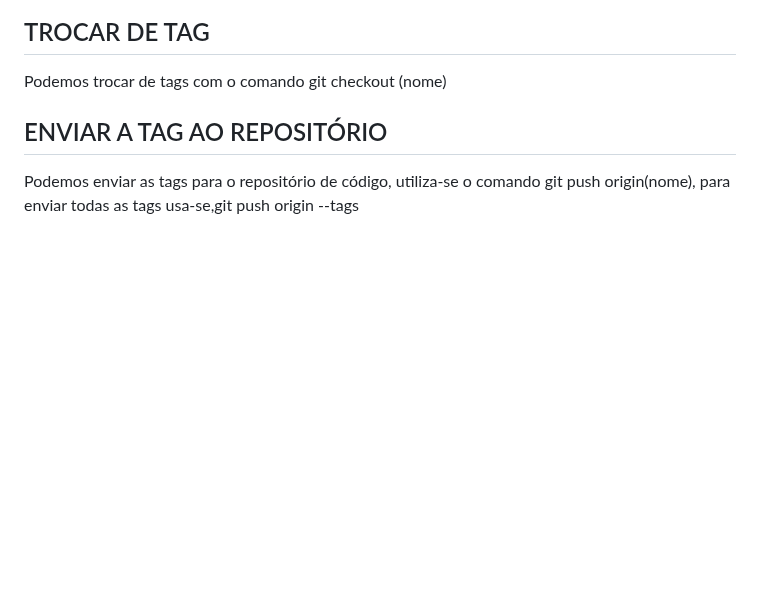
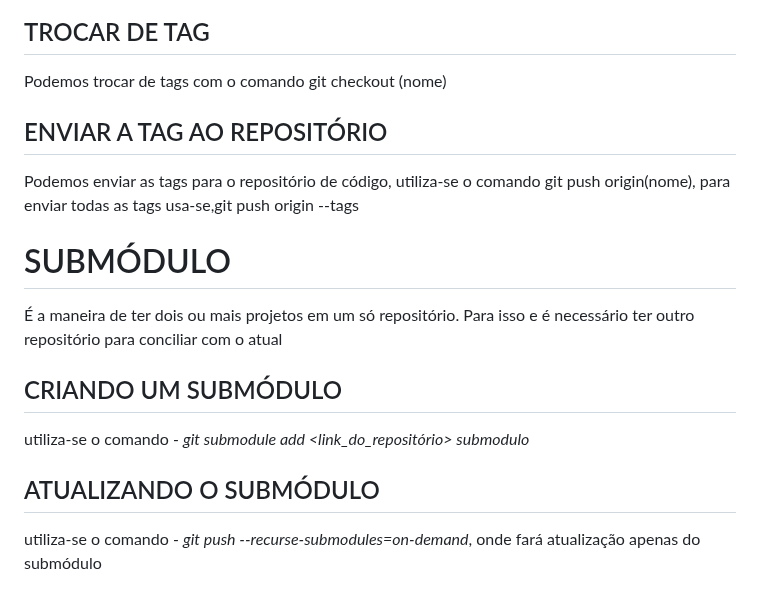
Before and after one commit to LeonardoAtaides/Curso_Git, a Markdown page: CURSO_GIT/anotações.md, the part around the change. Drawn GitHub-style; blank space fills up the shorter version.

Commit message:
Submódulos

```diff
--- a/CURSO_GIT/anotações.md
+++ b/CURSO_GIT/anotações.md
@@ -170,7 +170,17 @@ Podemos verificar uma tag com o comando git show (nome)
 ## TROCAR DE TAG
 Podemos trocar de tags com o comando git checkout (nome)
 
-
 ## ENVIAR A TAG AO REPOSITÓRIO
 Podemos enviar as tags para o repositório de código, utiliza-se
 o comando git push origin(nome), para enviar todas as tags usa-se,git push origin --tags
+
+# SUBMÓDULO
+É a maneira de ter dois ou mais projetos em um só repositório. Para isso e é necessário
+ter outro repositório para conciliar com o atual
+
+## CRIANDO UM SUBMÓDULO
+utiliza-se o comando - *git submodule add <link_do_repositório> submodulo*
+
+## ATUALIZANDO O SUBMÓDULO
+utiliza-se o comando - *git push --recurse-submodules=on-demand*, onde fará atualização
+apenas do submódulo
```
